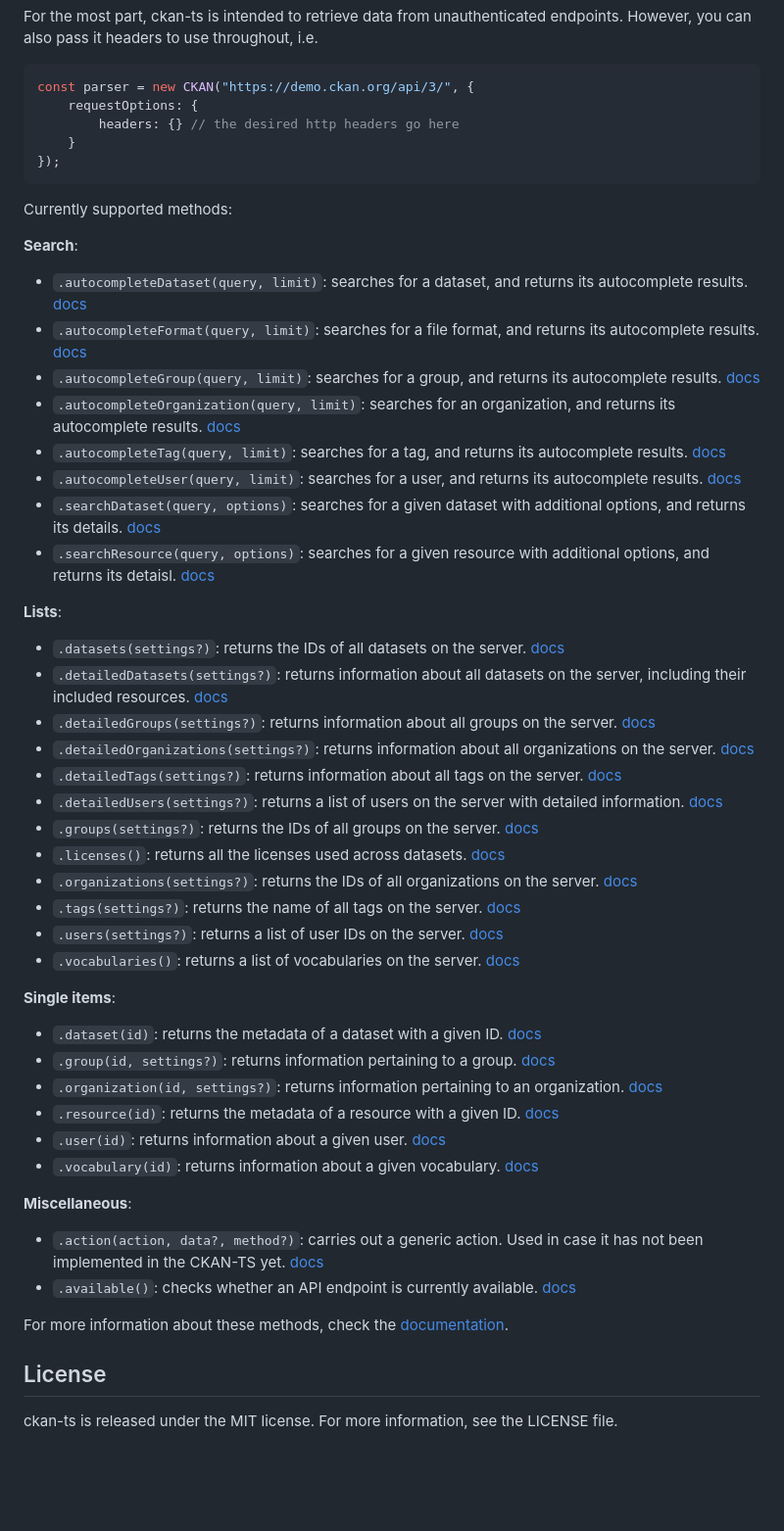
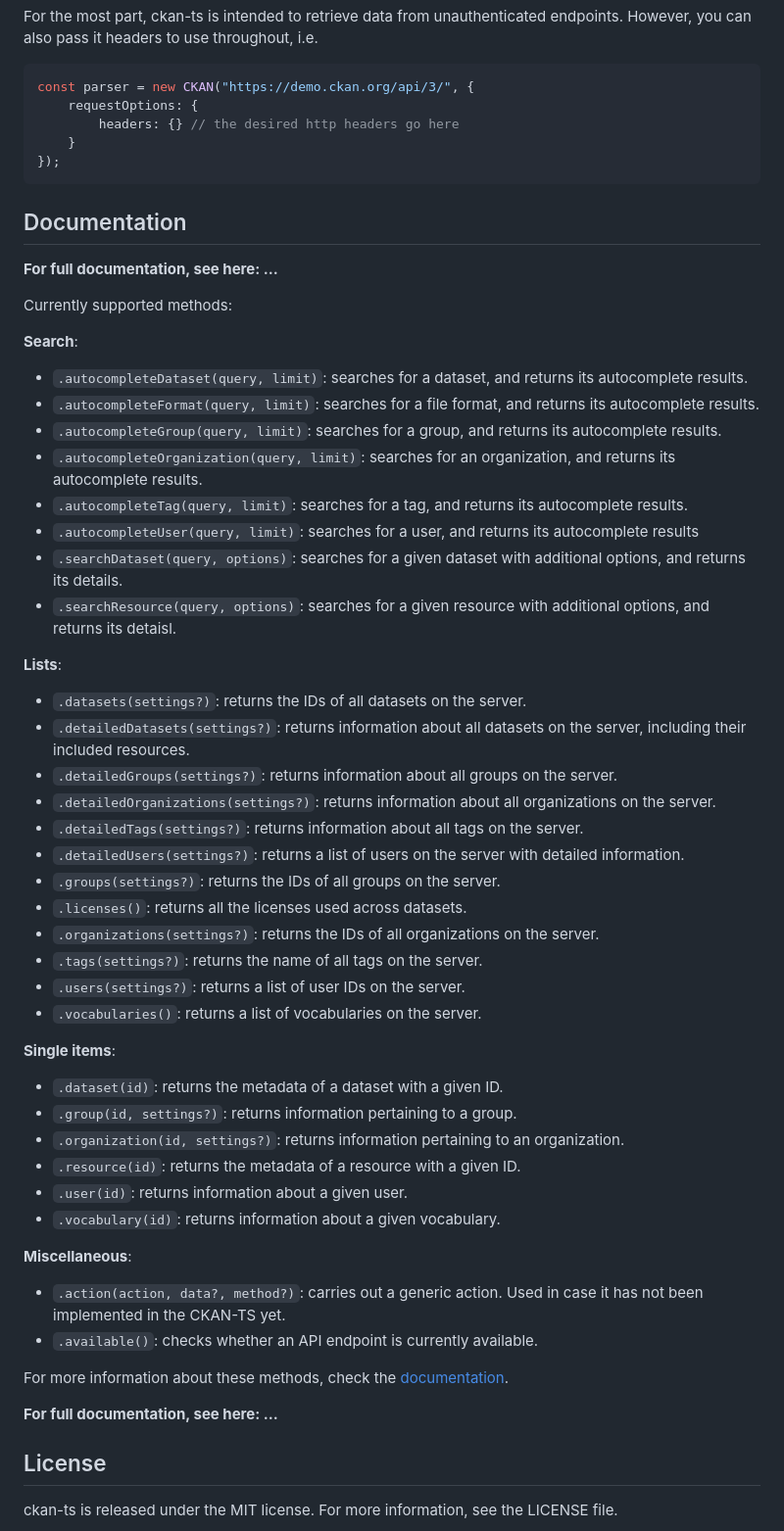
Before and after one commit to itisem/ckan-ts, a Markdown page: README.md, the part around the change. Shown at 98% size. Drawn GitHub-style; blank space fills up the shorter version.

Commit message:
better readme

`````diff
--- a/README.md
+++ b/README.md
@@ -25,45 +25,51 @@ const parser = new CKAN("https://demo.ckan.org/api/3/", {
 });
 ````
 
+## Documentation
+
+**For full documentation, see here: ...**
+
 Currently supported methods:
 
 **Search**:
- * `.autocompleteDataset(query, limit)`: searches for a dataset, and returns its autocomplete results. [docs]()
- * `.autocompleteFormat(query, limit)`: searches for a file format, and returns its autocomplete results. [docs]()
- * `.autocompleteGroup(query, limit)`: searches for a group, and returns its autocomplete results. [docs]()
- * `.autocompleteOrganization(query, limit)`: searches for an organization, and returns its autocomplete results. [docs]()
- * `.autocompleteTag(query, limit)`: searches for a tag, and returns its autocomplete results. [docs]()
- * `.autocompleteUser(query, limit)`: searches for a user, and returns its autocomplete results. [docs]()
- * `.searchDataset(query, options)`: searches for a given dataset with additional options, and returns its details. [docs]()
- * `.searchResource(query, options)`: searches for a given resource with additional options, and returns its detaisl. [docs]()
+ * `.autocompleteDataset(query, limit)`: searches for a dataset, and returns its autocomplete results.
+ * `.autocompleteFormat(query, limit)`: searches for a file format, and returns its autocomplete results.
+ * `.autocompleteGroup(query, limit)`: searches for a group, and returns its autocomplete results.
+ * `.autocompleteOrganization(query, limit)`: searches for an organization, and returns its autocomplete results.
+ * `.autocompleteTag(query, limit)`: searches for a tag, and returns its autocomplete results.
+ * `.autocompleteUser(query, limit)`: searches for a user, and returns its autocomplete results
+ * `.searchDataset(query, options)`: searches for a given dataset with additional options, and returns its details.
+ * `.searchResource(query, options)`: searches for a given resource with additional options, and returns its detaisl.
 
 **Lists**:
- * `.datasets(settings?)`: returns the IDs of all datasets on the server. [docs]()
- * `.detailedDatasets(settings?)`: returns information about all datasets on the server, including their included resources. [docs]()
- * `.detailedGroups(settings?)`: returns information about all groups on the server. [docs]()
- * `.detailedOrganizations(settings?)`: returns information about all organizations on the server. [docs]()
- * `.detailedTags(settings?)`: returns information about all tags on the server. [docs]()
- * `.detailedUsers(settings?)`: returns a list of users on the server with detailed information. [docs]()
- * `.groups(settings?)`: returns the IDs of all groups on the server. [docs]()
- * `.licenses()`: returns all the licenses used across datasets. [docs]()
- * `.organizations(settings?)`: returns the IDs of all organizations on the server. [docs]()
- * `.tags(settings?)`: returns the name of all tags on the server. [docs]()
- * `.users(settings?)`: returns a list of user IDs on the server. [docs]()
- * `.vocabularies()`: returns a list of vocabularies on the server. [docs]()
+ * `.datasets(settings?)`: returns the IDs of all datasets on the server.
+ * `.detailedDatasets(settings?)`: returns information about all datasets on the server, including their included resources.
+ * `.detailedGroups(settings?)`: returns information about all groups on the server.
+ * `.detailedOrganizations(settings?)`: returns information about all organizations on the server.
+ * `.detailedTags(settings?)`: returns information about all tags on the server.
+ * `.detailedUsers(settings?)`: returns a list of users on the server with detailed information.
+ * `.groups(settings?)`: returns the IDs of all groups on the server.
+ * `.licenses()`: returns all the licenses used across datasets.
+ * `.organizations(settings?)`: returns the IDs of all organizations on the server.
+ * `.tags(settings?)`: returns the name of all tags on the server.
+ * `.users(settings?)`: returns a list of user IDs on the server.
+ * `.vocabularies()`: returns a list of vocabularies on the server.
 
 **Single items**:
- * `.dataset(id)`: returns the metadata of a dataset with a given ID. [docs]()
- * `.group(id, settings?)`: returns information pertaining to a group. [docs]()
- * `.organization(id, settings?)`: returns information pertaining to an organization. [docs]()
- * `.resource(id)`: returns the metadata of a resource with a given ID. [docs]()
- * `.user(id)`: returns information about a given user. [docs]()
- * `.vocabulary(id)`: returns information about a given vocabulary. [docs]()
+ * `.dataset(id)`: returns the metadata of a dataset with a given ID.
+ * `.group(id, settings?)`: returns information pertaining to a group.
+ * `.organization(id, settings?)`: returns information pertaining to an organization.
+ * `.resource(id)`: returns the metadata of a resource with a given ID.
+ * `.user(id)`: returns information about a given user.
+ * `.vocabulary(id)`: returns information about a given vocabulary.
 
 **Miscellaneous**:
- * `.action(action, data?, method?)`: carries out a generic action. Used in case it has not been implemented in the CKAN-TS yet. [docs]()
- * `.available()`: checks whether an API endpoint is currently available. [docs]()
+ * `.action(action, data?, method?)`: carries out a generic action. Used in case it has not been implemented in the CKAN-TS yet.
+ * `.available()`: checks whether an API endpoint is currently available.
 
 For more information about these methods, check the [documentation]().
+
+**For full documentation, see here: ...**
 
 ## License
 
`````
